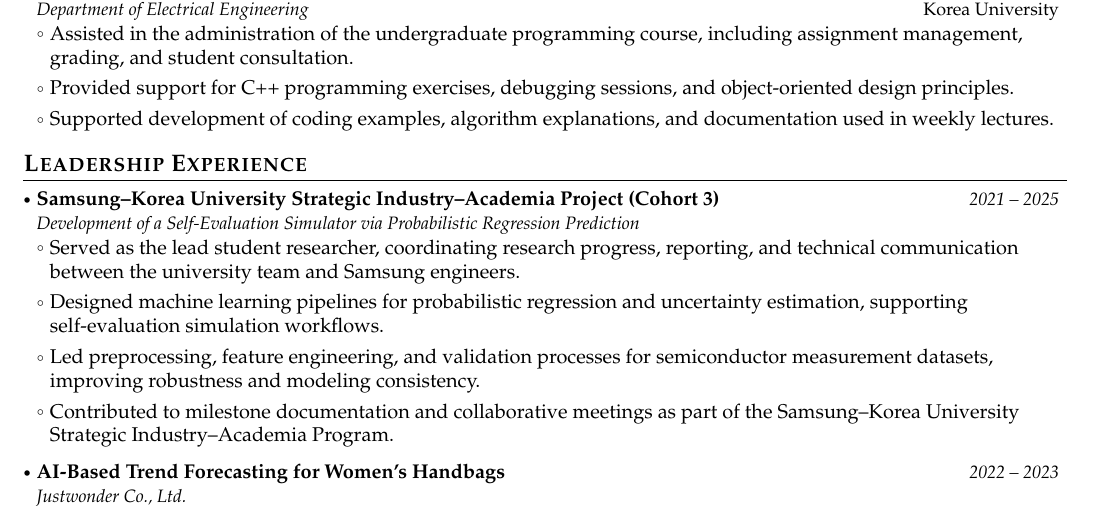
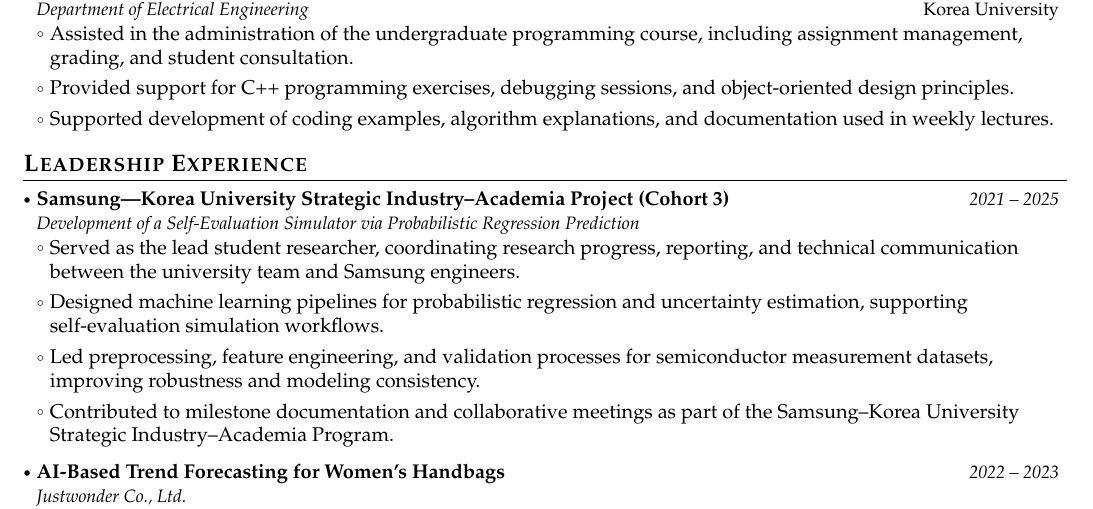
Before and after one commit to anaplasia29/my-CV, a LaTeX document (main.tex): part of page 2 of 3, cut so that both start at the same text. Compiled offline with pdfLaTeX.

Commit message:
Fix hyphen in project title for consistency

```diff
--- a/main.tex
+++ b/main.tex
@@ -463,7 +463,7 @@
 % \resumeItemListEnd
 
 \resumeProject
-  {Samsung–Korea University Strategic Industry–Academia Project (Cohort 3)}
+  {Samsung–-Korea University Strategic Industry–Academia Project (Cohort 3)}
   {Development of a Self-Evaluation Simulator via Probabilistic Regression Prediction}
   {2021 -- 2025}
   {}
```
